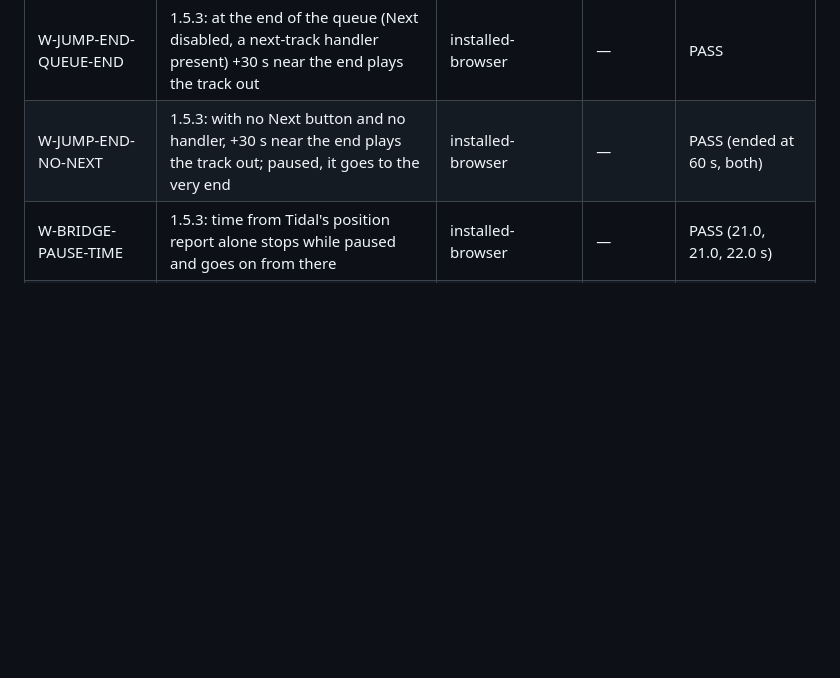
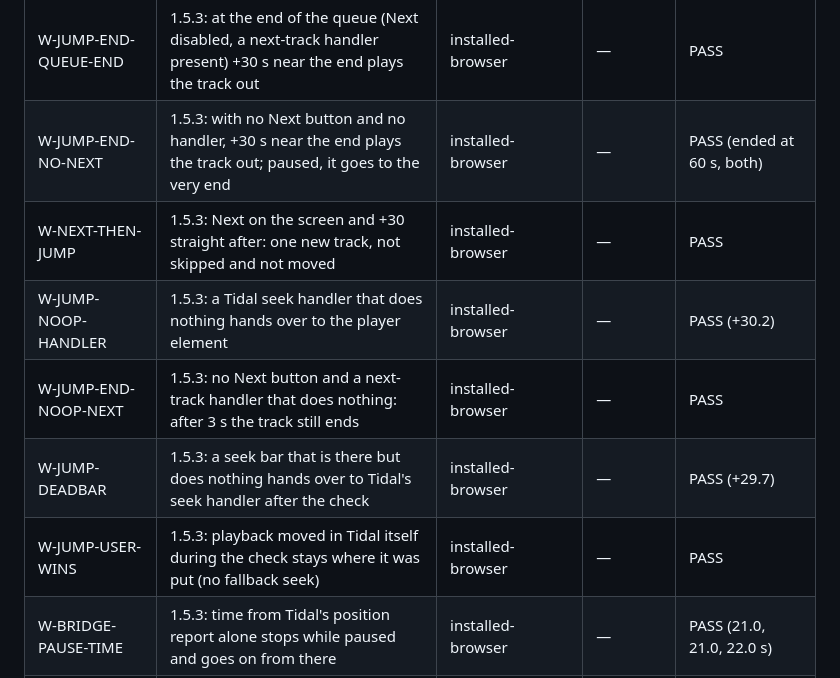
Before and after one commit to cornishandy/tidal-miniplayer-extension, a Markdown page: docs/PLAN_AND_ACCEPTANCE.md, the part around the change. GitHub-like rendering; blank space fills up the shorter version.

Commit message:
docs: 1.5.3 route rule, holds after Next/Previous, new checks
Co-Authored-By: Claude Opus 5.5 <noreply@anthropic.com>

```diff
--- a/docs/PLAN_AND_ACCEPTANCE.md
+++ b/docs/PLAN_AND_ACCEPTANCE.md
@@ -28,6 +28,11 @@ Current review build: **v1.5.1**, runtime commit `f0a5adc`, fingerprint `c6004b1
 | W-JUMP-END | 1.5.3: +30 s with less than 30 s left presses Next once, with no seek; a quick second click neither skips the new track nor moves it (J-02) | installed-browser | — | PASS |
 | W-JUMP-END-QUEUE-END | 1.5.3: at the end of the queue (Next disabled, a next-track handler present) +30 s near the end plays the track out | installed-browser | — | PASS |
 | W-JUMP-END-NO-NEXT | 1.5.3: with no Next button and no handler, +30 s near the end plays the track out; paused, it goes to the very end | installed-browser | — | PASS (ended at 60 s, both) |
+| W-NEXT-THEN-JUMP | 1.5.3: Next on the screen and +30 straight after: one new track, not skipped and not moved | installed-browser | — | PASS |
+| W-JUMP-NOOP-HANDLER | 1.5.3: a Tidal seek handler that does nothing hands over to the player element | installed-browser | — | PASS (+30.2) |
+| W-JUMP-END-NOOP-NEXT | 1.5.3: no Next button and a next-track handler that does nothing: after 3 s the track still ends | installed-browser | — | PASS |
+| W-JUMP-DEADBAR | 1.5.3: a seek bar that is there but does nothing hands over to Tidal's seek handler after the check | installed-browser | — | PASS (+29.7) |
+| W-JUMP-USER-WINS | 1.5.3: playback moved in Tidal itself during the check stays where it was put (no fallback seek) | installed-browser | — | PASS |
 | W-BRIDGE-PAUSE-TIME | 1.5.3: time from Tidal's position report alone stops while paused and goes on from there | installed-browser | — | PASS (21.0, 21.0, 22.0 s) |
 | W-BRIDGE-SCOPE | 1.5.3: outside Tidal the page helper is absent (play() and the media session untouched) | installed-browser | — | PASS |
 | W-NO-REMOTE-REQUESTS-LATE | 1.5.3: no request left the two exact local fixture origins during the whole run | installed-browser | — | PASS |
```
Also changed, not shown: REVIEW_READY.md (+2 -2 lines), docs/DESIGN_DECISIONS.md (+2 -2 lines).
